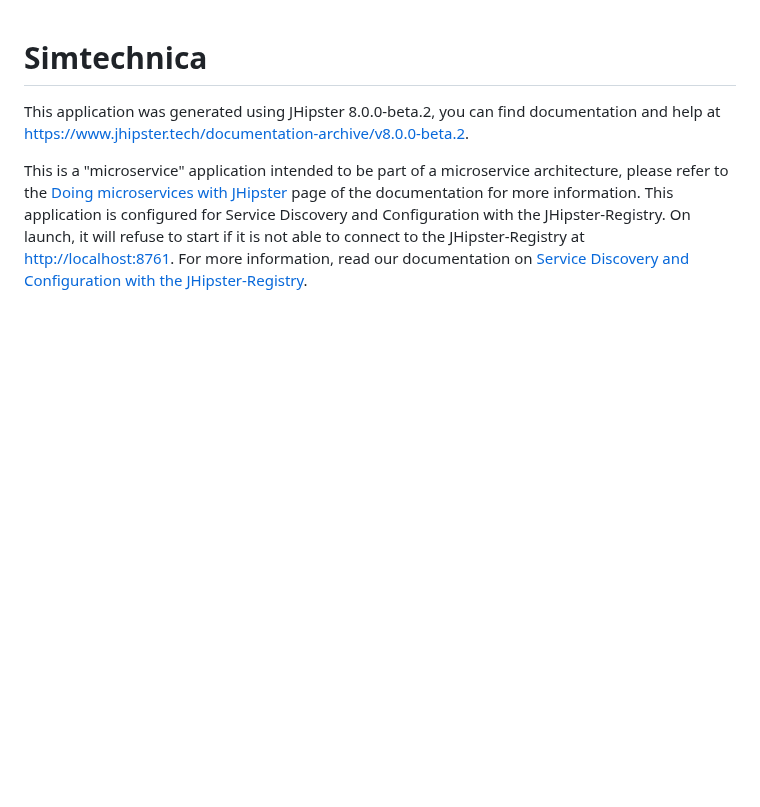
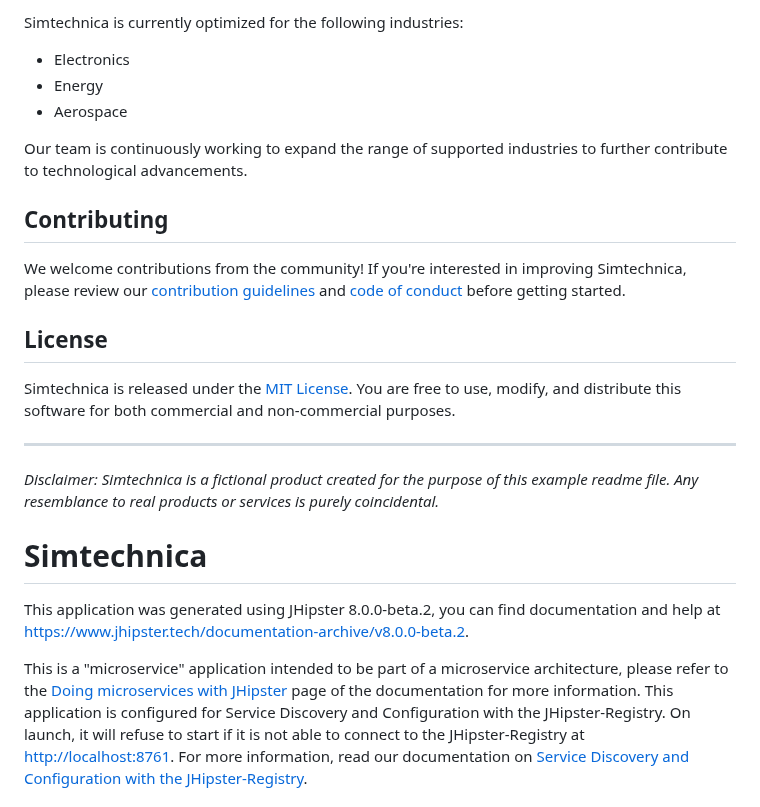
Before and after one commit to KOSASIH/Simtechnica, a Markdown page: README.md, the part around one of its changes. GitHub-like rendering; blank space fills up the shorter version.

```diff
--- a/README.md
+++ b/README.md
@@ -1,3 +57,23 @@
+Simtechnica is currently optimized for the following industries:
+
+- Electronics
+- Energy
+- Aerospace
+
+Our team is continuously working to expand the range of supported industries to further contribute to technological advancements.
+
+## Contributing
+
+We welcome contributions from the community! If you're interested in improving Simtechnica, please review our [contribution guidelines](CONTRIBUTING.md) and [code of conduct](CODE_OF_CONDUCT.md) before getting started.
+
+## License
+
+Simtechnica is released under the [MIT License](LICENSE). You are free to use, modify, and distribute this software for both commercial and non-commercial purposes.
+
+---
+
+*Disclaimer: Simtechnica is a fictional product created for the purpose of this example readme file. Any resemblance to real products or services is purely coincidental.*
+
 # Simtechnica
 
 This application was generated using JHipster 8.0.0-beta.2, you can find documentation and help at [https://www.jhipster.tech/documentation-archive/v8.0.0-beta.2](https://www.jhipster.tech/documentation-archive/v8.0.0-beta.2).
```
Also changed, not shown: other parts of README.md (+56 -0 lines).
